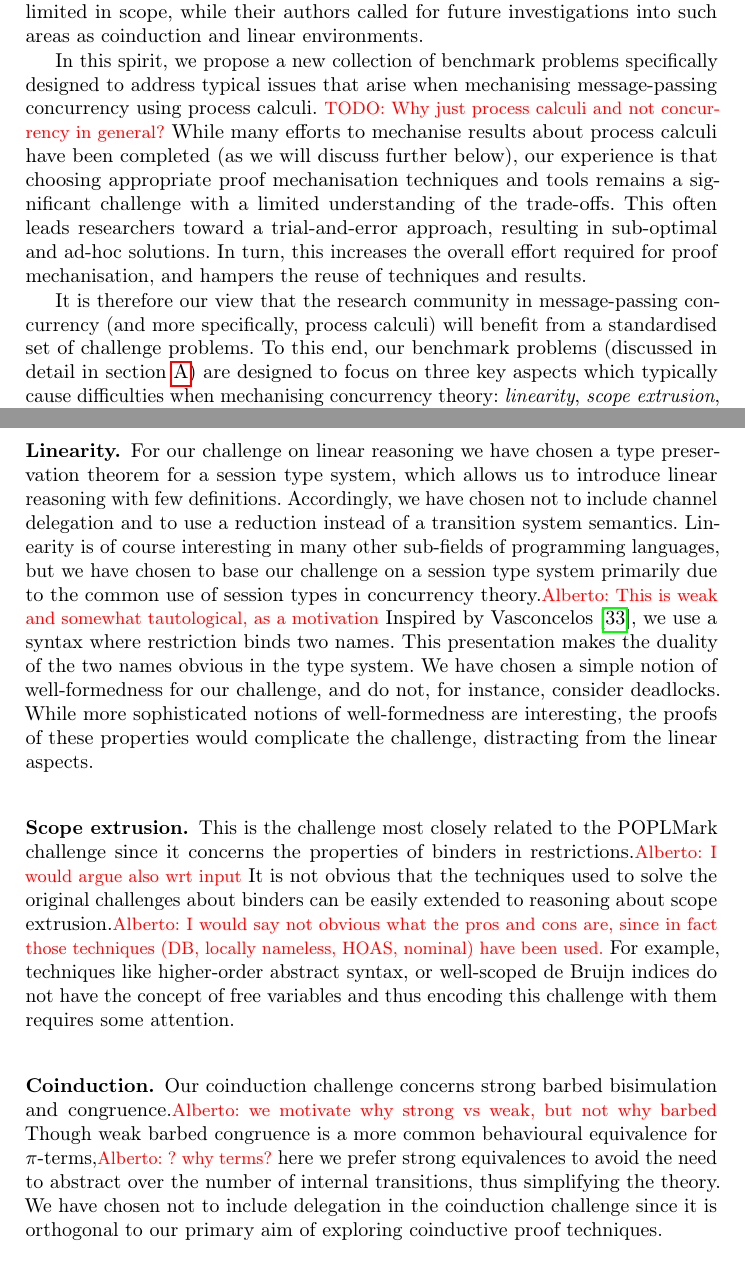
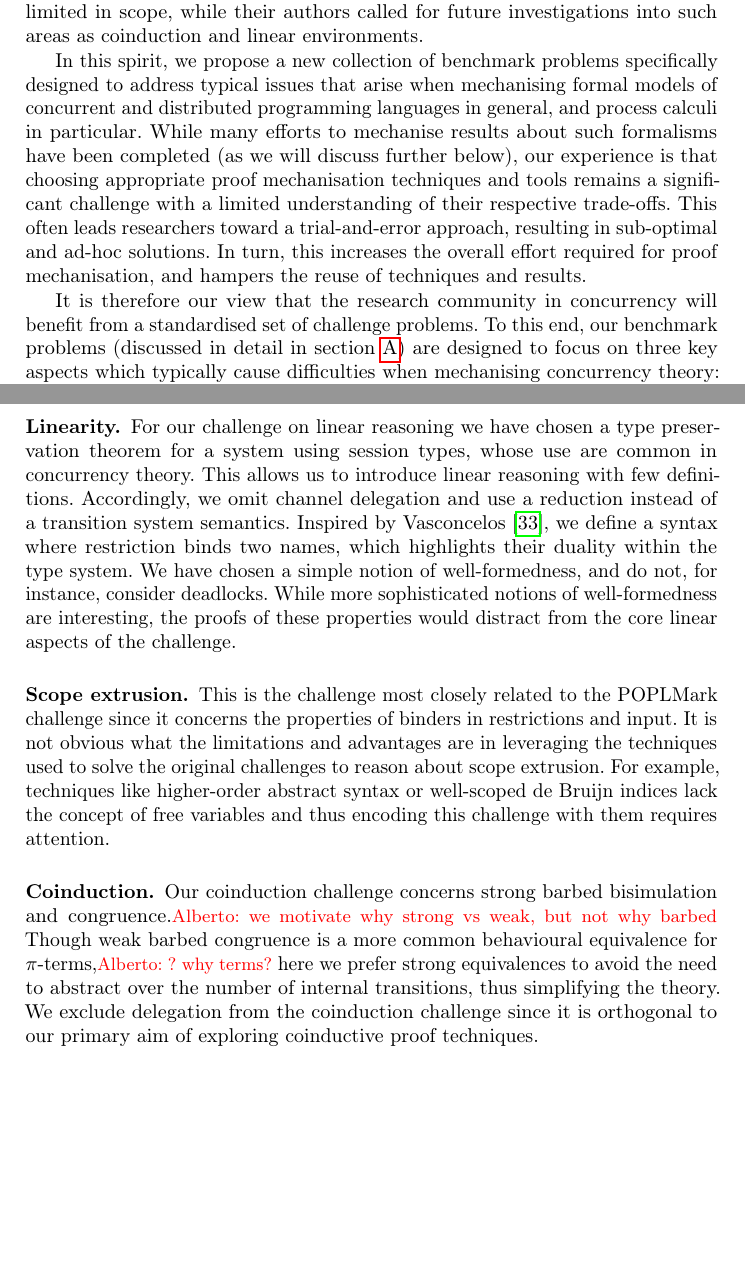
Before and after one commit to concurrentbenchmark/concurrentbenchmark, a LaTeX thesis (short-paper/short-paper.tex): two parts of pages 2 and 5 of 23, joined at a grey line, cut so that both start at the same text, the shorter picture padded with empty space. Compiled offline with pdfLaTeX.

Commit message:
Further edits

```diff
--- a/short-paper/short-paper.tex
+++ b/short-paper/short-paper.tex
@@ -89,15 +89,15 @@ In doing so, it spearheaded a shift in the programming language research communi
 POPLMark Reloaded~\cite{POPLMarkReloaded} proposed a similar program for proofs using logical relations.
 These challenges were deliberately limited in scope, while their authors called for future investigations into such areas as coinduction and linear environments.
 
-In this spirit, we propose a new collection of benchmark problems specifically designed to address typical issues that arise when mechanising message-passing concurrency using process calculi. \todo{Why just process calculi and not concurrency in general?}
-While many efforts to mechanise results about process calculi have been completed (as we will discuss further below), our experience is that choosing appropriate proof mechanisation techniques and tools remains a significant challenge with a limited understanding of the trade-offs.
+In this spirit, we propose a new collection of benchmark problems specifically designed to address typical issues that arise when mechanising formal models of concurrent and distributed programming languages in general, and process calculi in particular.
+While many efforts to mechanise results about such formalisms have been completed (as we will discuss further below), our experience is that choosing appropriate proof mechanisation techniques and tools remains a significant challenge with a limited understanding of their respective trade-offs.
 This often leads researchers toward a trial-and-error approach, resulting in sub-optimal and ad-hoc solutions.
 In turn, this increases the overall effort required for proof mechanisation, and hampers the reuse of techniques and results.
 
 %\alb{Is there a sharp difference among those papers?}
 %Several papers in this realm already include mechanised proofs (\eg~\cite{Castro-Perez2021, Castro2020, lmcs:9985, DBLP:journals/jar/CruzFilipeMP23, Tirore:2023}), or discuss proof mechanisation techniques (\eg~\cite{Bengtson2016, Gay2001, Thiemann2019, DBLP:conf/forte/ZalakainD21}).
 
-It is therefore our view that the research community in message-passing concurrency (and more specifically, process calculi) will benefit from a standardised set of challenge problems.
+It is therefore our view that the research community in concurrency will benefit from a standardised set of challenge problems.
 To this end, our benchmark problems (discussed in detail in \cref{app:challenges}) are designed to focus on three key aspects which typically cause difficulties when mechanising concurrency theory: \emph{linearity}, \emph{scope extrusion}, and \emph{coinductive reasoning} for infinite behaviours.
 The mechanisation of novel research results often requires addressing more than just one of these aspects at once; we see the combination of techniques as a next step beyond the scope of this challenge, as discussed further in \Cref{sec:going-beyond}.
 These are certainly not the only factors that may cause issues, but they are fundamental to concurrency theory, and emerge in most mechanisations, as we will see presently while discussing the issues presented by the three key aspects.
@@ -226,30 +226,27 @@ goal \ref{item:goal-tutorials}.
 
 \subsubsection{Linearity.}
 For our challenge on linear reasoning we have chosen a type preservation theorem
-for a session type system, which allows us to introduce linear
-reasoning with few definitions. Accordingly, we have chosen not to
-include channel delegation and to use a reduction instead of a
+for a system using session types, whose use are common in concurrency theory. This allows us to introduce linear
+reasoning with few definitions. Accordingly, we omit channel delegation and use a reduction instead of a
 transition system semantics.
-Linearity is of course interesting in many other sub-fields of programming languages, but we have chosen to base our challenge on a session type system primarily due to the common use of session types in concurrency theory.\alb{This is weak and somewhat tautological, as a motivation}
-Inspired by Vasconcelos~\cite{Vasconcelos2012}, we use a syntax where
-restriction binds two names. This presentation makes the duality
-of the two names obvious in the type system.
-We have chosen a simple notion of well-formedness for our challenge,
+Inspired by Vasconcelos~\cite{Vasconcelos2012}, we define a syntax where
+restriction binds two names, which highlights their duality within the type system.
+We have chosen a simple notion of well-formedness,
 and do not, for instance, consider deadlocks. While more
 sophisticated notions of well-formedness are interesting, the
-proofs of these properties would complicate the challenge, distracting from the linear aspects.
+proofs of these properties would distract from the core linear aspects of the challenge.
 
 \subsubsection{Scope extrusion.}
 This is the challenge most closely related to the POPLMark
-challenge since it concerns the properties of binders in restrictions.\alb{I would argue also wrt input}
-It is not obvious that the techniques used to solve the original challenges about binders can be easily extended to reasoning about scope extrusion.\alb{I would say not obvious what the pros and cons are, since in fact those techniques (DB, locally nameless, HOAS, nominal) have been used.}
-For example, techniques like higher-order abstract syntax, or well-scoped
-de\ Bruijn indices do not have the concept of free variables and thus encoding this challenge with them requires some attention.
+challenge since it concerns the properties of binders in restrictions and input.
+It is not obvious what the limitations and advantages are in leveraging the techniques used to solve the original challenges to reason about scope extrusion.
+For example, techniques like higher-order abstract syntax or well-scoped
+de\ Bruijn indices lack the concept of free variables and thus encoding this challenge with them requires attention.
 
 \subsubsection{Coinduction.}
 Our coinduction challenge concerns strong barbed bisimulation and congruence.\alb{we motivate why strong vs weak, but not why barbed}
 Though weak barbed congruence is a more common behavioural equivalence for \(\pi\)-terms,\alb{? why terms?} here we prefer strong equivalences to avoid the need to abstract over the number of internal transitions, thus simplifying the theory.
-We have chosen not to include delegation in the coinduction challenge since it is orthogonal to our primary aim of exploring coinductive proof techniques.
+We exclude delegation from the coinduction challenge since it is orthogonal to our primary aim of exploring coinductive proof techniques.
 
 \subsubsection{Evaluation criteria.}
 The idea behind our benchmark is to obtain evidence towards answering questions \cref{item:rq1,item:rq2,item:rq3}. We are therefore interested in not only the solutions, but also in the experience of solving the challenges with the chosen approach.
```
Also changed, not shown: challenges/linearity.tex (+3 -3 lines).
